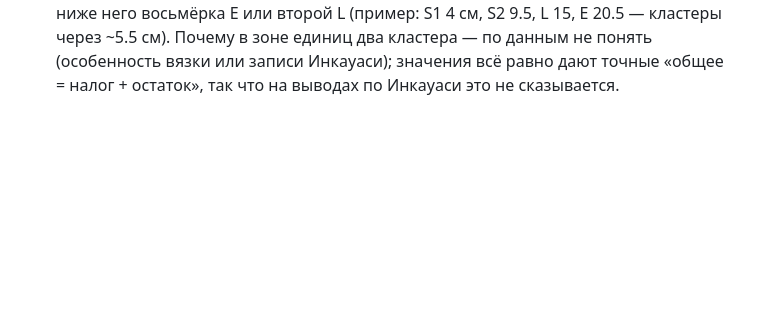
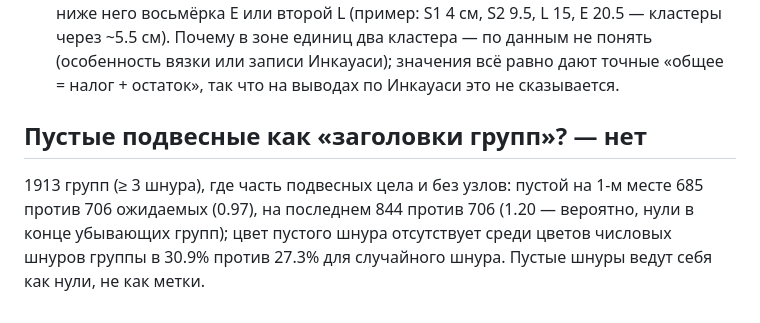
Before and after one commit to VladimirMoor/khipu-links, a Markdown page: docs/project_log_ru.md, the part around the change. Drawn GitHub-style; blank space fills up the shorter version.

Commit message:
Knotless pendants are not group headers
Co-Authored-By: Claude Opus 5.5 <noreply@anthropic.com>

```diff
--- a/docs/project_log_ru.md
+++ b/docs/project_log_ru.md
@@ -921,3 +921,10 @@ g38/3/187 58/68; g40/2/196 10/1 (B); g41/2/201 5/0; g41/3/202 35/47; g43/1/210 5
   9.5, L 15, E 20.5 — кластеры через ~5.5 см). Почему в зоне единиц два кластера — по данным не
   понять (особенность вязки или записи Инкауаси); значения всё равно дают точные «общее = налог +
   остаток», так что на выводах по Инкауаси это не сказывается.
+
+## Пустые подвесные как «заголовки групп»? — нет
+
+1913 групп (≥ 3 шнура), где часть подвесных цела и без узлов: пустой на 1-м месте 685 против 706
+ожидаемых (0.97), на последнем 844 против 706 (1.20 — вероятно, нули в конце убывающих групп);
+цвет пустого шнура отсутствует среди цветов числовых шнуров группы в 30.9% против 27.3% для
+случайного шнура. Пустые шнуры ведут себя как нули, не как метки.
```
